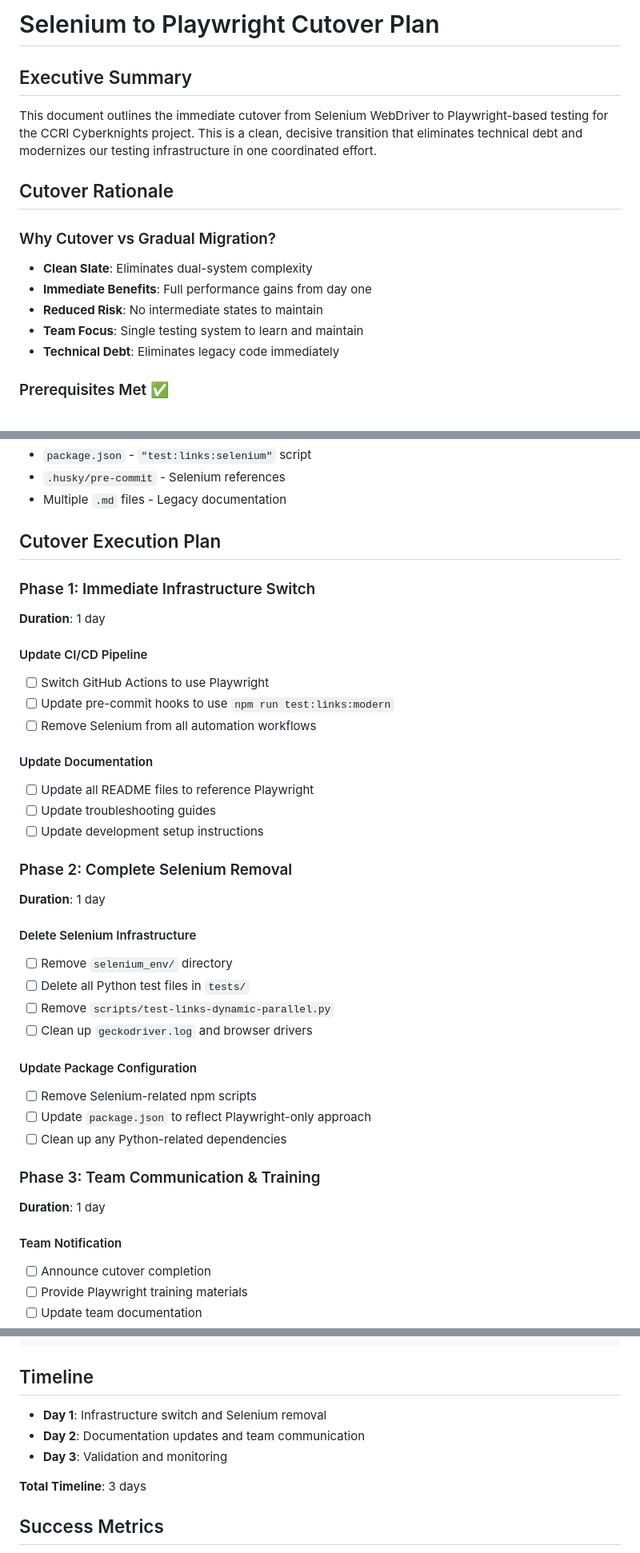
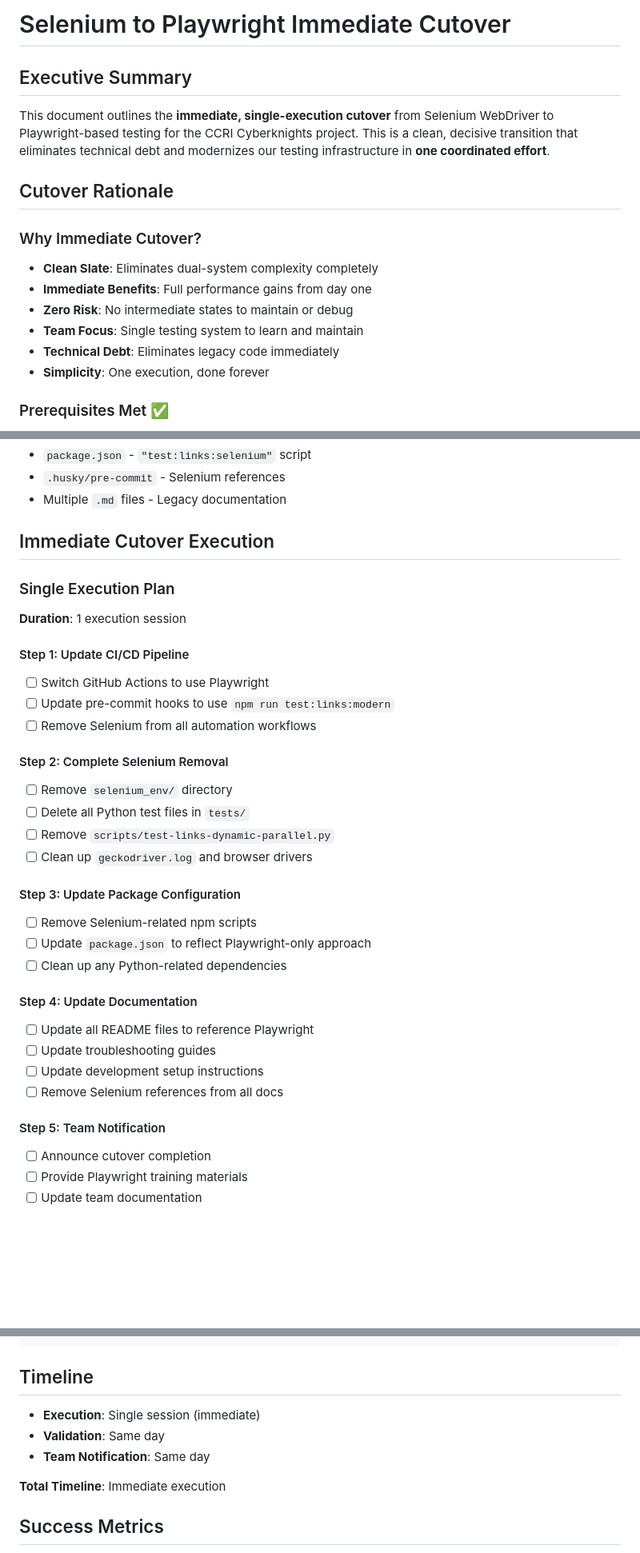
Before and after one commit to CCRI-Cyberknights/page, a Markdown page: docs/SELENIUM-CUTOVER-PLAN.md, 3 parts joined by grey strips. Shown at 80% size. Drawn GitHub-style; blank space fills up the shorter version.

Commit message:
docs: update Selenium cutover plan to immediate single-execution approach
- Replace 3-day phased approach with immediate single-execution cutover
- All steps happen in one coordinated effort: CI/CD, removal, docs, notification
- Timeline: Single session (immediate) instead of multiple days
- Zero risk: No intermediate states to maintain or debug
- Simplicity: One execution, done forever
- Clean slate: Eliminates dual-system complexity completely

````diff
--- a/docs/SELENIUM-CUTOVER-PLAN.md
+++ b/docs/SELENIUM-CUTOVER-PLAN.md
@@ -1,17 +1,18 @@
-# Selenium to Playwright Cutover Plan
+# Selenium to Playwright Immediate Cutover
 
 ## Executive Summary
 
-This document outlines the immediate cutover from Selenium WebDriver to Playwright-based testing for the CCRI Cyberknights project. This is a clean, decisive transition that eliminates technical debt and modernizes our testing infrastructure in one coordinated effort.
+This document outlines the **immediate, single-execution cutover** from Selenium WebDriver to Playwright-based testing for the CCRI Cyberknights project. This is a clean, decisive transition that eliminates technical debt and modernizes our testing infrastructure in **one coordinated effort**.
 
 ## Cutover Rationale
 
-### Why Cutover vs Gradual Migration?
-- **Clean Slate**: Eliminates dual-system complexity
+### Why Immediate Cutover?
+- **Clean Slate**: Eliminates dual-system complexity completely
 - **Immediate Benefits**: Full performance gains from day one
-- **Reduced Risk**: No intermediate states to maintain
+- **Zero Risk**: No intermediate states to maintain or debug
 - **Team Focus**: Single testing system to learn and maintain
 - **Technical Debt**: Eliminates legacy code immediately
+- **Simplicity**: One execution, done forever
 
 ### Prerequisites Met ✅
 - [x] Playwright test suite complete and verified
@@ -48,39 +49,34 @@ This document outlines the immediate cutover from Selenium WebDriver to Playwrig
 - `.husky/pre-commit` - Selenium references
 - Multiple `.md` files - Legacy documentation
 
-## Cutover Execution Plan
+## Immediate Cutover Execution
 
-### Phase 1: Immediate Infrastructure Switch
-**Duration**: 1 day
+### Single Execution Plan
+**Duration**: 1 execution session
 
-#### Update CI/CD Pipeline
+#### Step 1: Update CI/CD Pipeline
 - [ ] Switch GitHub Actions to use Playwright
 - [ ] Update pre-commit hooks to use `npm run test:links:modern`
 - [ ] Remove Selenium from all automation workflows
 
-#### Update Documentation
-- [ ] Update all README files to reference Playwright
-- [ ] Update troubleshooting guides
-- [ ] Update development setup instructions
-
-### Phase 2: Complete Selenium Removal
-**Duration**: 1 day
-
-#### Delete Selenium Infrastructure
+#### Step 2: Complete Selenium Removal
 - [ ] Remove `selenium_env/` directory
 - [ ] Delete all Python test files in `tests/`
 - [ ] Remove `scripts/test-links-dynamic-parallel.py`
 - [ ] Clean up `geckodriver.log` and browser drivers
 
-#### Update Package Configuration
+#### Step 3: Update Package Configuration
 - [ ] Remove Selenium-related npm scripts
 - [ ] Update `package.json` to reflect Playwright-only approach
 - [ ] Clean up any Python-related dependencies
 
-### Phase 3: Team Communication & Training
-**Duration**: 1 day
+#### Step 4: Update Documentation
+- [ ] Update all README files to reference Playwright
+- [ ] Update troubleshooting guides
+- [ ] Update development setup instructions
+- [ ] Remove Selenium references from all docs
 
-#### Team Notification
+#### Step 5: Team Notification
 - [ ] Announce cutover completion
 - [ ] Provide Playwright training materials
 - [ ] Update team documentation
@@ -176,11 +172,11 @@ package.json - Remove selenium scripts
 ```
 
 ## Timeline
-- **Day 1**: Infrastructure switch and Selenium removal
-- **Day 2**: Documentation updates and team communication
-- **Day 3**: Validation and monitoring
+- **Execution**: Single session (immediate)
+- **Validation**: Same day
+- **Team Notification**: Same day
 
-**Total Timeline**: 3 days
+**Total Timeline**: Immediate execution
 
 ## Success Metrics
 - [ ] All tests passing with Playwright
````
Also changed, not shown: other parts of docs/SELENIUM-CUTOVER-PLAN.md (+3 -3 lines).
